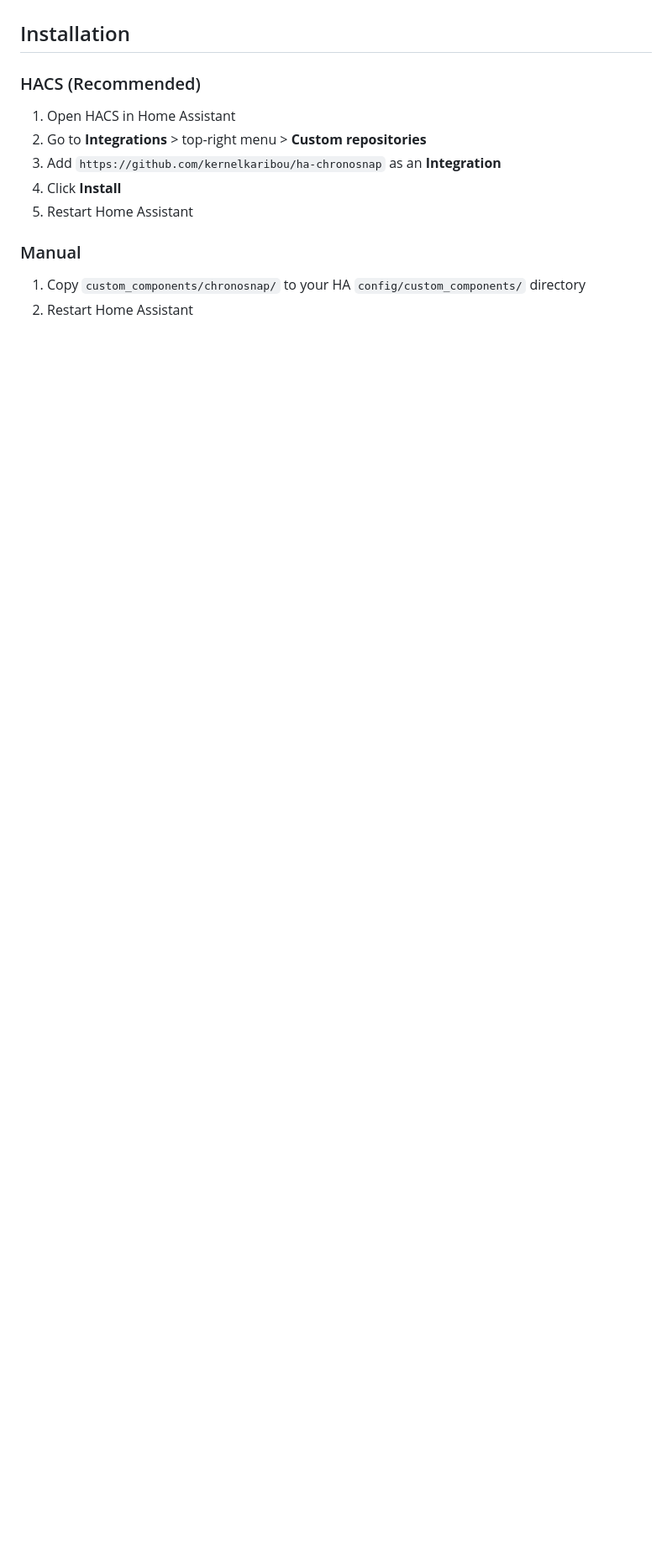
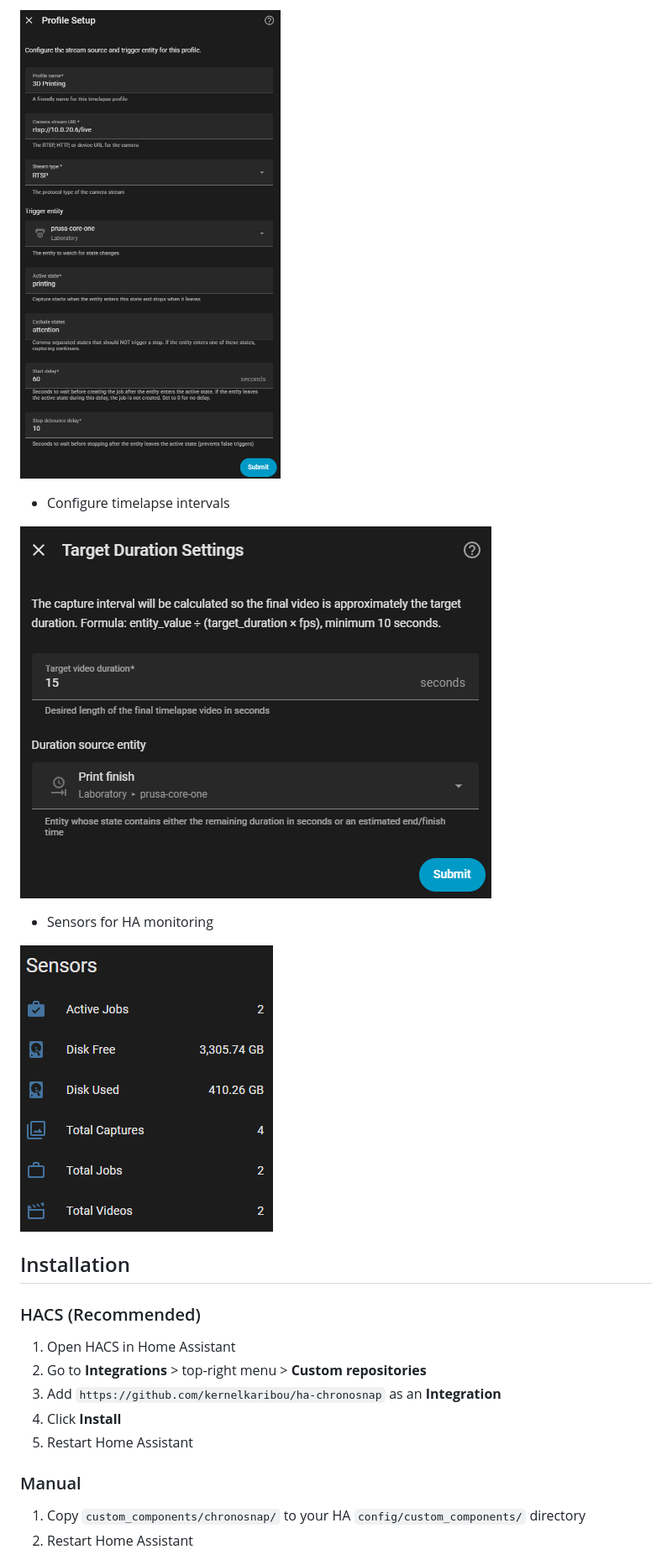
Before and after one commit to kernelkaribou/ha-chronosnap, a Markdown page: README.md, the part around one of its changes. Shown at 84% size. GitHub-like rendering; pictures changed too: screenshots/profile_1.png (added), screenshots/profile_2.png (added), screenshots/sensors.png (added); blank space fills up the shorter version.

Commit message:
Added screenshots

```diff
--- a/README.md
+++ b/README.md
@@ -33,3 +48,13 @@ A Home Assistant custom integration for [ChronoSnap](https://github.com/kernelka
+![Configure Profile](./screenshots/profile_1.png)
+
+- Configure timelapse intervals
+
+![Configure timelapse intervals](./screenshots/profile_2.png)
+
+- Sensors for HA monitoring
+
+![Sensors for HA monitoring](./screenshots/sensors.png)
+
 
 ## Installation
 
```
Also changed, not shown: other parts of README.md (+15 -0 lines), screenshots/connect.png (added), screenshots/profiles.png (added).
